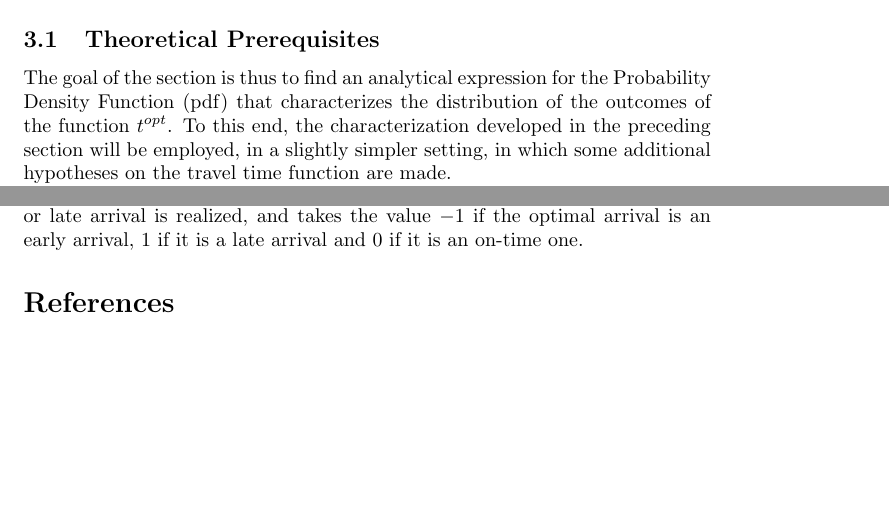
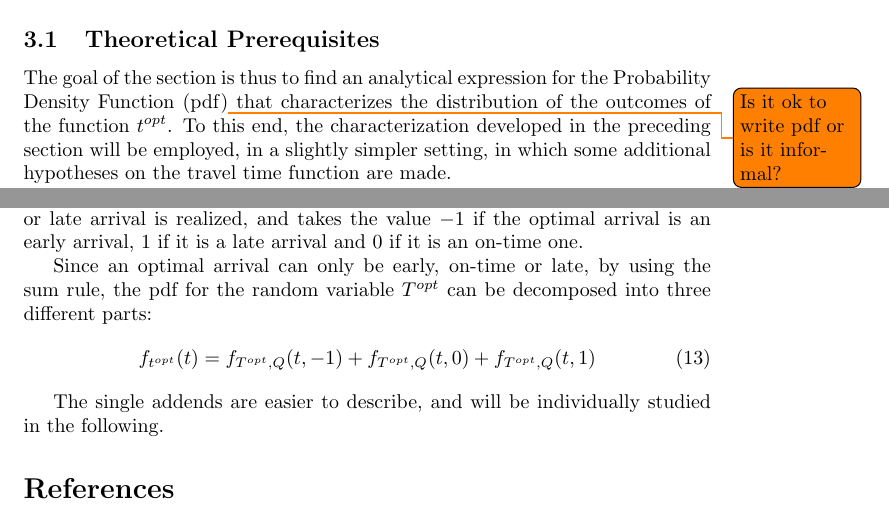
Before and after one commit to Piripuz/inverting-departure-paper, a LaTeX document (main.tex, which reads Sections/Likelihood.tex): two parts of pages 16 and 18 of 19, joined at a grey line, cut so that both start at the same text, the shorter picture padded with empty space. Compiled offline with pdfLaTeX.

Commit message:
Decomposition of optimal pdf

```diff
--- a/Sections/Likelihood.tex
+++ b/Sections/Likelihood.tex
@@ -7,7 +7,7 @@ This makes the outcomes of the function \(t^{opt}(\beta, \gamma, t^*)\) defined
 \subsection{Theoretical Prerequisites}
 
 
-The goal of the section is thus to find an analytical expression for the Probability Density Function (pdf) that characterizes the distribution of the outcomes of the function \(t^{opt}\).
+The goal of the section is thus to find an analytical expression for the Probability Density Function (pdf)\todo{Is it ok to write pdf or is it informal?} that characterizes the distribution of the outcomes of the function \(t^{opt}\).
 To this end, the characterization developed in the preceding section will be employed,
 in a slightly simpler setting, in which some additional hypotheses on the travel time function are made.
 
@@ -129,6 +129,15 @@ In practical terms, the random variable \(Q\) shows whether an early, on-time or
 and takes the value \(-1\) if the optimal arrival is an early arrival,
 \(1\) if it is a late arrival and \(0\) if it is an on-time one.
 
+Since an optimal arrival can only be early, on-time or late,
+by using the sum rule, the pdf for the random variable \(T^{opt}\) can be decomposed into three different parts:
+\begin{equation}
+  \label{eq:pdf-decomposed-q}
+  f_{t^{opt}}(t) = f_{T^{opt}, Q}(t, -1) + f_{T^{opt}, Q}(t, 0) + f_{T^{opt}, Q}(t, 1)
+\end{equation}
+
+The single addends are easier to describe,
+and will be individually studied in the following.
 %%% Local Variables:
 %%% mode: LaTeX
 %%% TeX-master: "../main"
```
